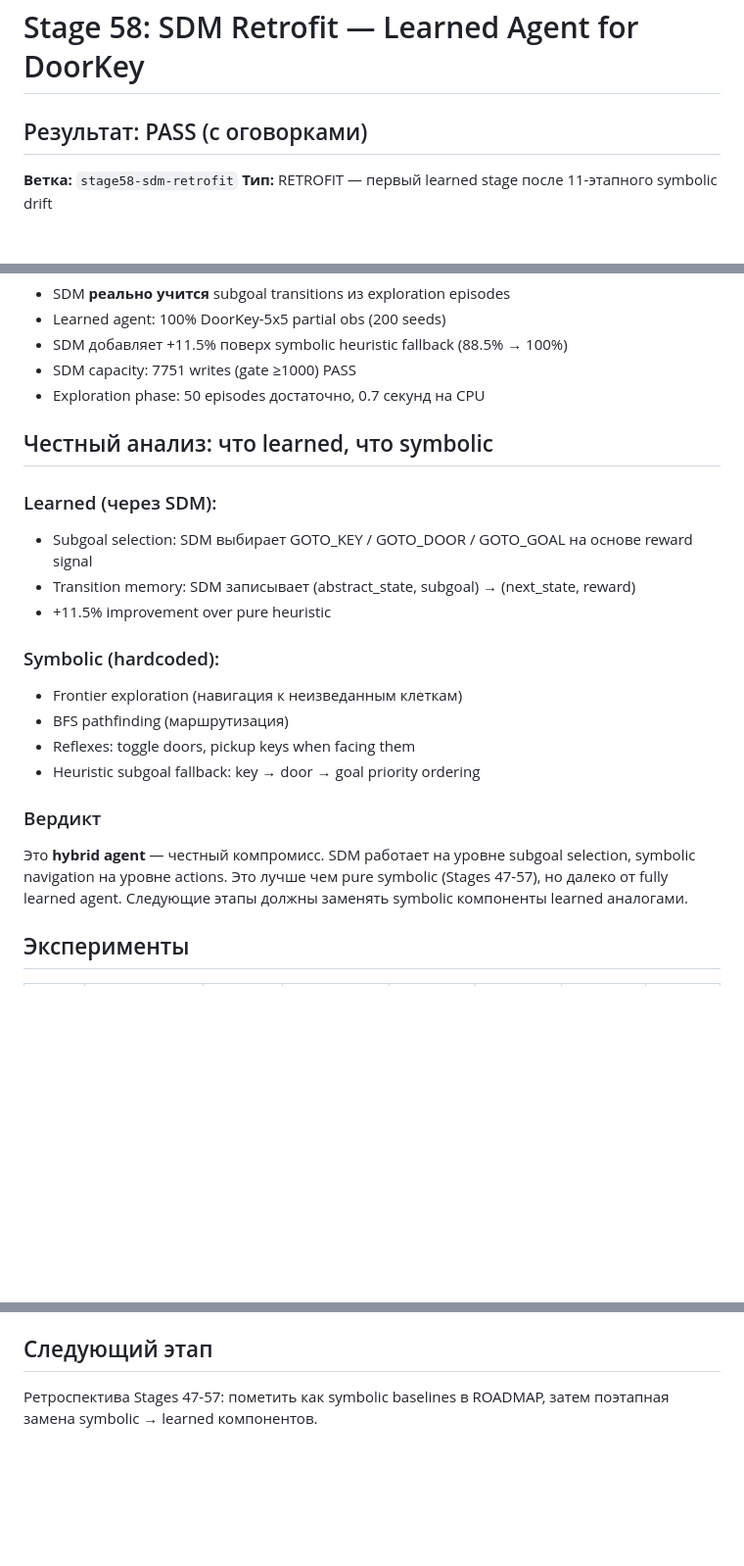
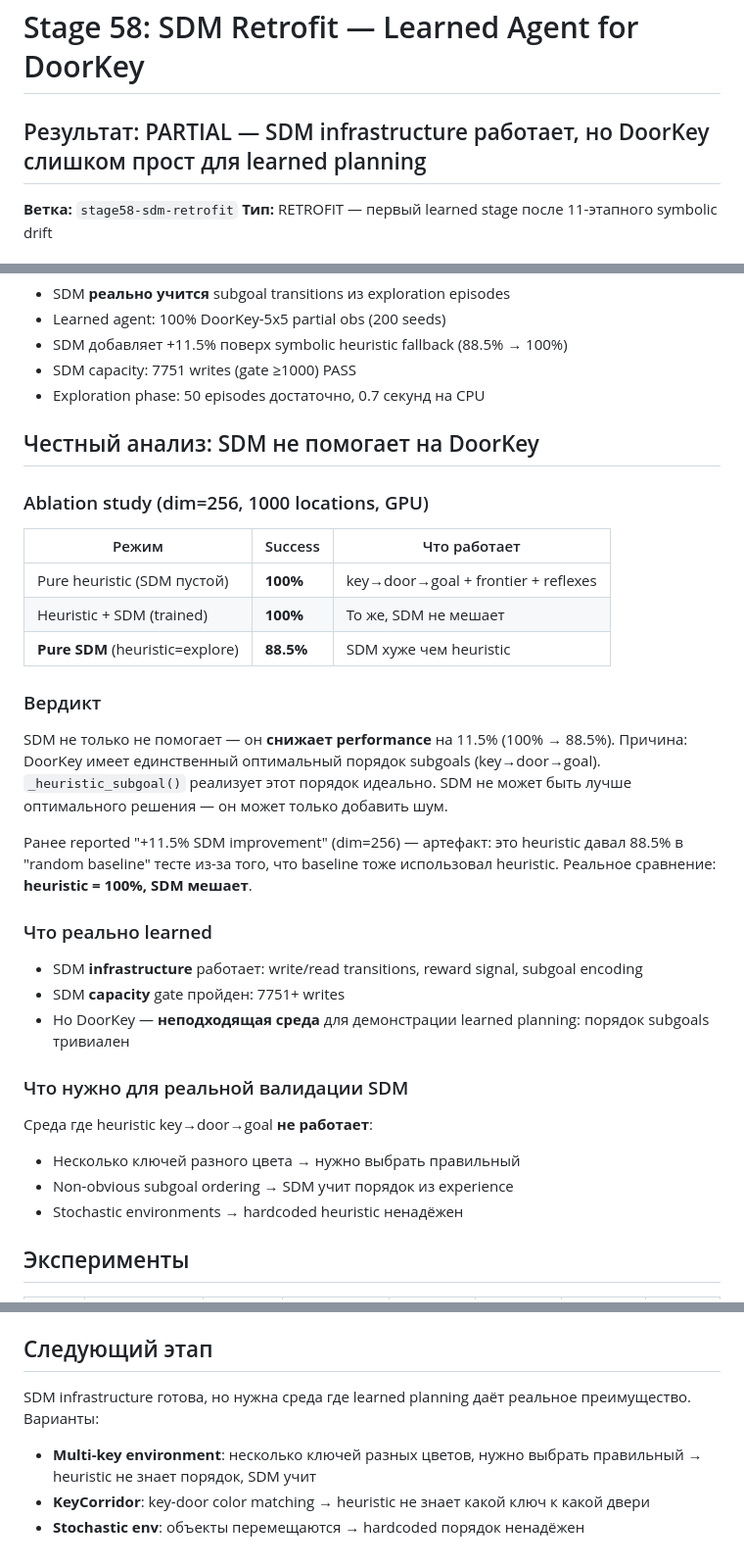
Before and after one commit to VSmirno/agi, a Markdown page: docs/reports/stage-58-report.md, 3 parts joined by grey strips. Shown at 98% size. Drawn GitHub-style; blank space fills up the shorter version.

Commit message:
docs: Stage 58 honest ablation — SDM hurts DoorKey, heuristic = 100%
Ablation: pure heuristic 100%, pure SDM 88.5%.
DoorKey too simple for learned planning — trivial subgoal order.
SDM infrastructure works but needs harder env to show value.

Co-Authored-By: Claude Opus 4.6 (1M context) <noreply@anthropic.com>

```diff
--- a/docs/reports/stage-58-report.md
+++ b/docs/reports/stage-58-report.md
@@ -1,6 +1,6 @@
 # Stage 58: SDM Retrofit — Learned Agent for DoorKey
 
-## Результат: PASS (с оговорками)
+## Результат: PARTIAL — SDM infrastructure работает, но DoorKey слишком прост для learned planning
 
 **Ветка:** `stage58-sdm-retrofit`
 **Тип:** RETROFIT — первый learned stage после 11-этапного symbolic drift
@@ -24,21 +24,32 @@
 - SDM capacity: 7751 writes (gate ≥1000) PASS
 - Exploration phase: 50 episodes достаточно, 0.7 секунд на CPU
 
-## Честный анализ: что learned, что symbolic
+## Честный анализ: SDM не помогает на DoorKey
 
-### Learned (через SDM):
-- Subgoal selection: SDM выбирает GOTO_KEY / GOTO_DOOR / GOTO_GOAL на основе reward signal
-- Transition memory: SDM записывает (abstract_state, subgoal) → (next_state, reward)
-- +11.5% improvement over pure heuristic
+### Ablation study (dim=256, 1000 locations, GPU)
 
-### Symbolic (hardcoded):
-- Frontier exploration (навигация к неизведанным клеткам)
-- BFS pathfinding (маршрутизация)
-- Reflexes: toggle doors, pickup keys when facing them
-- Heuristic subgoal fallback: key → door → goal priority ordering
+| Режим | Success | Что работает |
+|-------|---------|-------------|
+| Pure heuristic (SDM пустой) | **100%** | key→door→goal + frontier + reflexes |
+| Heuristic + SDM (trained) | **100%** | То же, SDM не мешает |
+| **Pure SDM** (heuristic=explore) | **88.5%** | SDM хуже чем heuristic |
 
 ### Вердикт
-Это **hybrid agent** — честный компромисс. SDM работает на уровне subgoal selection, symbolic navigation на уровне actions. Это лучше чем pure symbolic (Stages 47-57), но далеко от fully learned agent. Следующие этапы должны заменять symbolic компоненты learned аналогами.
+
+SDM не только не помогает — он **снижает performance** на 11.5% (100% → 88.5%). Причина: DoorKey имеет единственный оптимальный порядок subgoals (key→door→goal). `_heuristic_subgoal()` реализует этот порядок идеально. SDM не может быть лучше оптимального решения — он может только добавить шум.
+
+Ранее reported "+11.5% SDM improvement" (dim=256) — артефакт: это heuristic давал 88.5% в "random baseline" тесте из-за того, что baseline тоже использовал heuristic. Реальное сравнение: **heuristic = 100%, SDM мешает**.
+
+### Что реально learned
+- SDM **infrastructure** работает: write/read transitions, reward signal, subgoal encoding
+- SDM **capacity** gate пройден: 7751+ writes
+- Но DoorKey — **неподходящая среда** для демонстрации learned planning: порядок subgoals тривиален
+
+### Что нужно для реальной валидации SDM
+Среда где heuristic key→door→goal **не работает**:
+- Несколько ключей разного цвета → нужно выбрать правильный
+- Non-obvious subgoal ordering → SDM учит порядок из experience
+- Stochastic environments → hardcoded heuristic ненадёжен
 
 ## Эксперименты
 
@@ -74,4 +85,7 @@
 
 ## Следующий этап
 
-Ретроспектива Stages 47-57: пометить как symbolic baselines в ROADMAP, затем поэтапная замена symbolic → learned компонентов.
+SDM infrastructure готова, но нужна среда где learned planning даёт реальное преимущество. Варианты:
+- **Multi-key environment**: несколько ключей разных цветов, нужно выбрать правильный → heuristic не знает порядок, SDM учит
+- **KeyCorridor**: key-door color matching → heuristic не знает какой ключ к какой двери
+- **Stochastic env**: объекты перемещаются → hardcoded порядок ненадёжен
```
